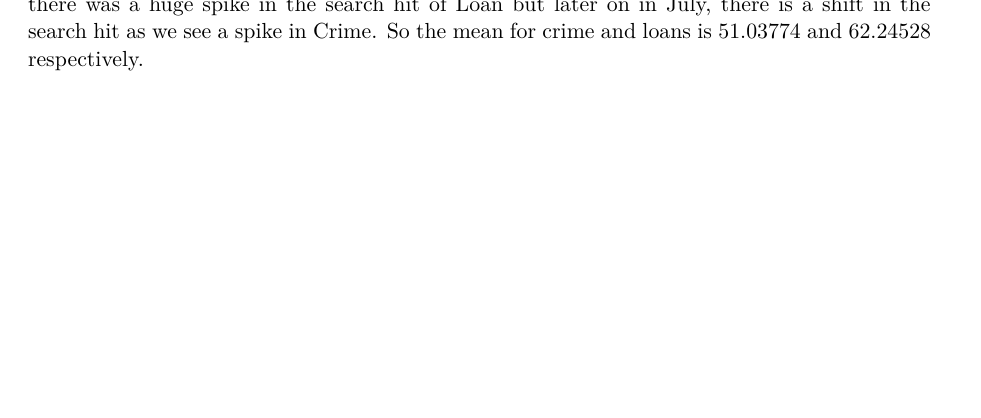
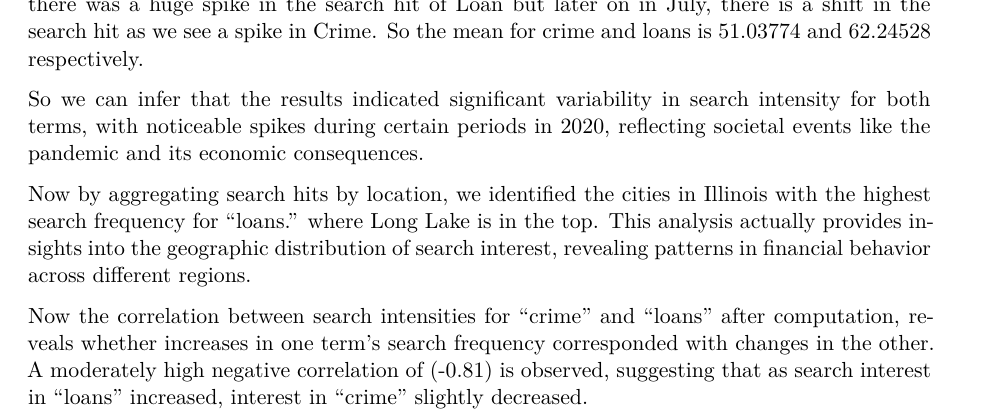
Before and after one commit to namo507/SURV-727, a Quarto document (assignment2.qmd): part of page 3 of 9, cut so that both start at the same text, the shorter picture padded with empty space. Rendered offline with R 4.5, knitr and Pandoc in place of Quarto, then LaTeX, with nearby package versions; some code elsewhere in the file could not run offline.

Commit message:
crime loan questions done with inferences

````diff
--- a/assignment2.qmd
+++ b/assignment2.qmd
@@ -79,6 +79,12 @@ cat("The correlation between crime and loan:\t", corel)
 cor.test(freq_res_city_spread$crime, freq_res_city_spread$loans)
 ```
 In Q1's result, we see an interesting pattern from April 2020 to July 2020. In April, there was a huge spike in the search hit of Loan but later on in July, there is a shift in the search hit as we see a spike in Crime. So the mean for crime and loans is 51.03774 and 62.24528 respectively.
+
+So we can infer that the results indicated significant variability in search intensity for both terms, with noticeable spikes during certain periods in 2020, reflecting societal events like the pandemic and its economic consequences.
+
+Now by aggregating search hits by location, we identified the cities in Illinois with the highest search frequency for "loans." where Long Lake is in the top. This analysis actually provides insights into the geographic distribution of search interest, revealing patterns in financial behavior across different regions.
+
+Now the correlation between search intensities for "crime" and "loans" after computation, reveals whether increases in one term's search frequency corresponded with changes in the other. A moderately high negative correlation of (-0.81) is observed, suggesting that as search interest in "loans" increased, interest in "crime" slightly decreased.
 
 ## Google Trends + ACS
 
````
